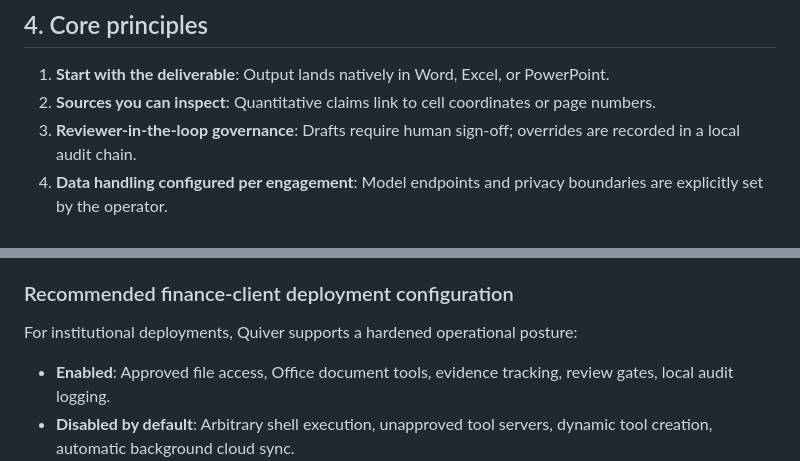
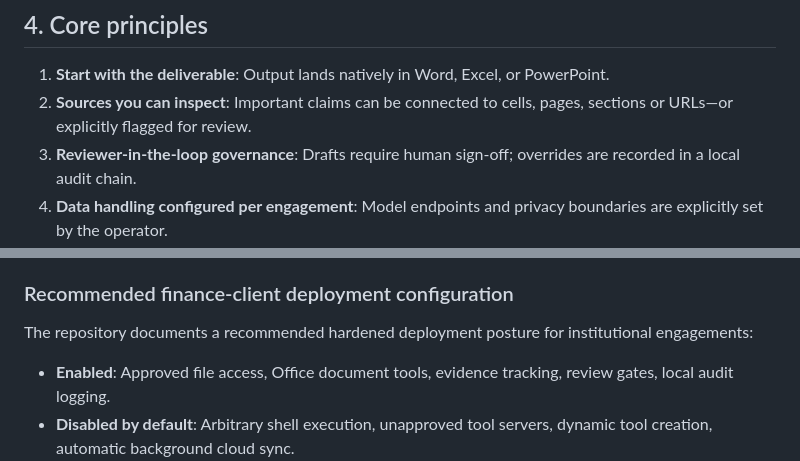
Before and after one commit to rahul16ss/quiver, a Markdown page: README.md, 2 parts joined by grey strips. Drawn GitHub-style.

Commit message:
docs: qualify Principle 2 and finance-client profile wording per user review

```diff
--- a/README.md
+++ b/README.md
@@ -57,7 +57,7 @@ npm run demo:portfolio-review
 ## 4. Core principles
 
 1. **Start with the deliverable**: Output lands natively in Word, Excel, or PowerPoint.
-2. **Sources you can inspect**: Quantitative claims link to cell coordinates or page numbers.
+2. **Sources you can inspect**: Important claims can be connected to cells, pages, sections or URLs—or explicitly flagged for review.
 3. **Reviewer-in-the-loop governance**: Drafts require human sign-off; overrides are recorded in a local audit chain.
 4. **Data handling configured per engagement**: Model endpoints and privacy boundaries are explicitly set by the operator.
 5. **Reproducible verification**: Workflow behavior is validated against explicit acceptance checks.
@@ -70,7 +70,7 @@ Quiver does not bake in a model endpoint. The operator configures an OpenAI-comp
 
 ### Recommended finance-client deployment configuration
 
-For institutional deployments, Quiver supports a hardened operational posture:
+The repository documents a recommended hardened deployment posture for institutional engagements:
 
 - **Enabled**: Approved file access, Office document tools, evidence tracking, review gates, local audit logging.
 - **Disabled by default**: Arbitrary shell execution, unapproved tool servers, dynamic tool creation, automatic background cloud sync.
```
